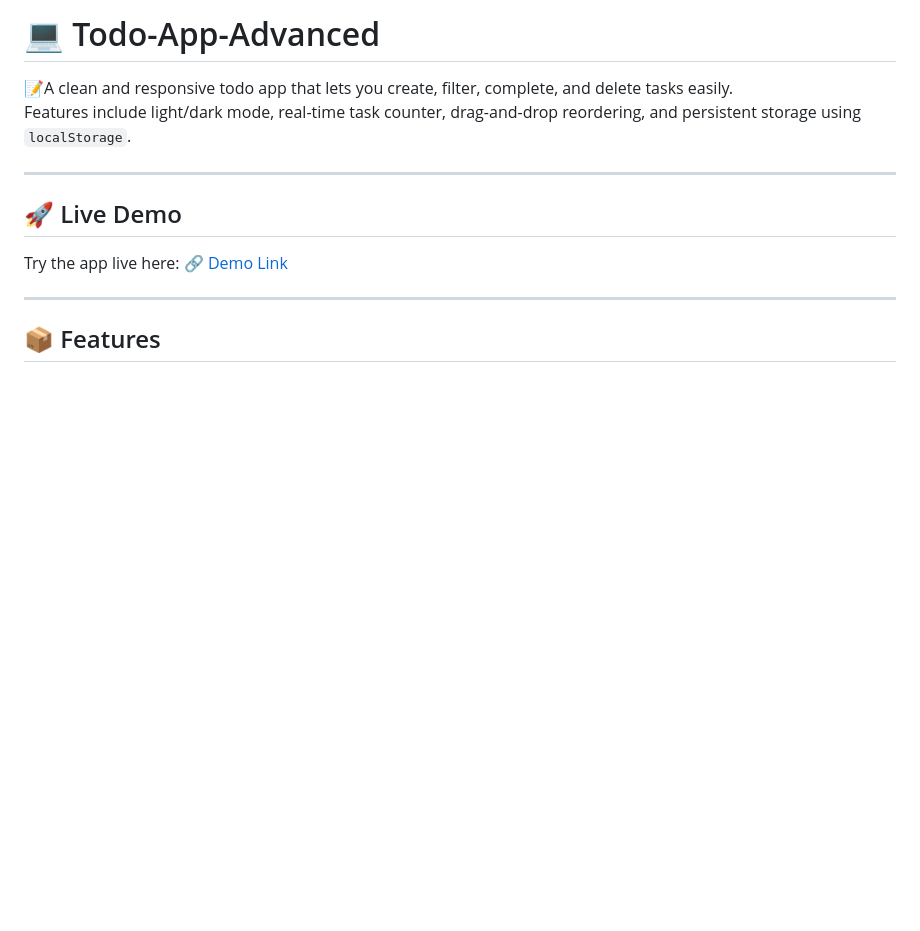
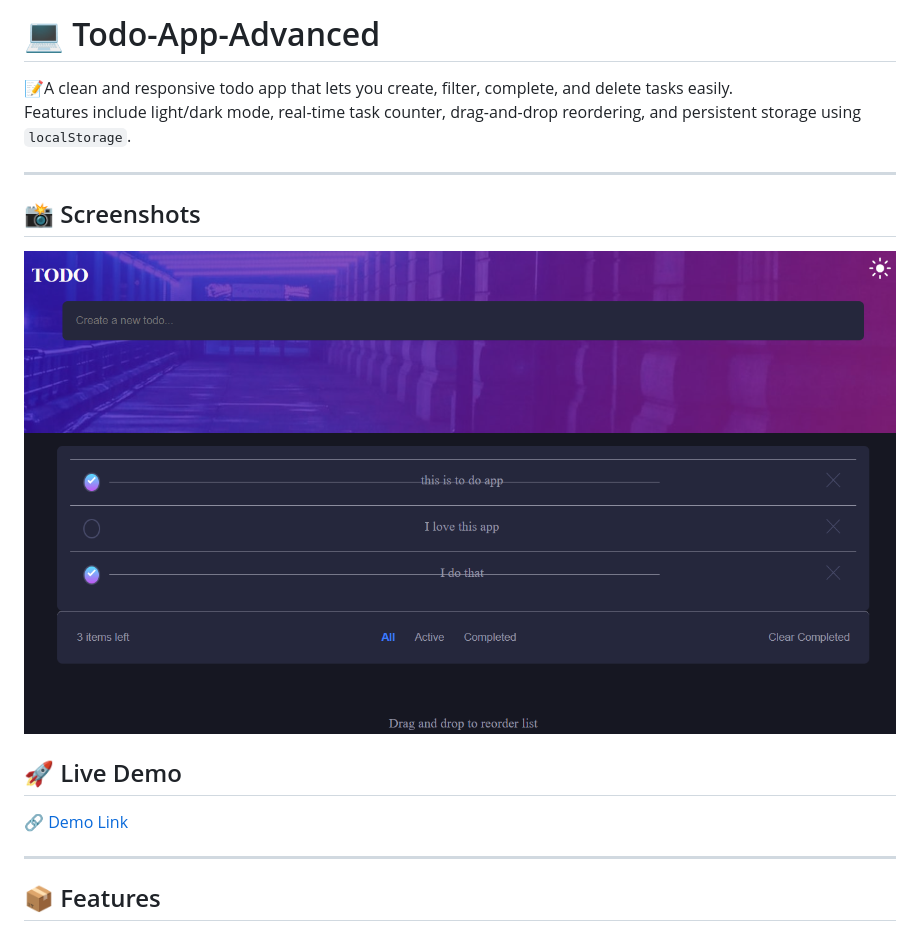
Before and after one commit to SIDIAHMED-4/todo-app-advanced, a Markdown page: README.md, the part around the change. Rendered like a GitHub page; pictures changed too: images/to-do-app.png (added); blank space fills up the shorter version.

```diff
--- a/README.md
+++ b/README.md
@@ -4,9 +4,14 @@
 Features include light/dark mode, real-time task counter, drag-and-drop reordering, and persistent storage using `localStorage`.
 
 ---
+
+ ## 📸 Screenshots
+
+ ![App Screenshot](./images/to-do-app.png )
+
 ## 🚀 Live Demo
 
-Try the app live here: [🔗 Demo Link](https://sidiahmed-4.github.io/todo-app-advanced/)
+[🔗 Demo Link](https://sidiahmed-4.github.io/todo-app-advanced/)
 
 ---
 ## 📦 Features
```
